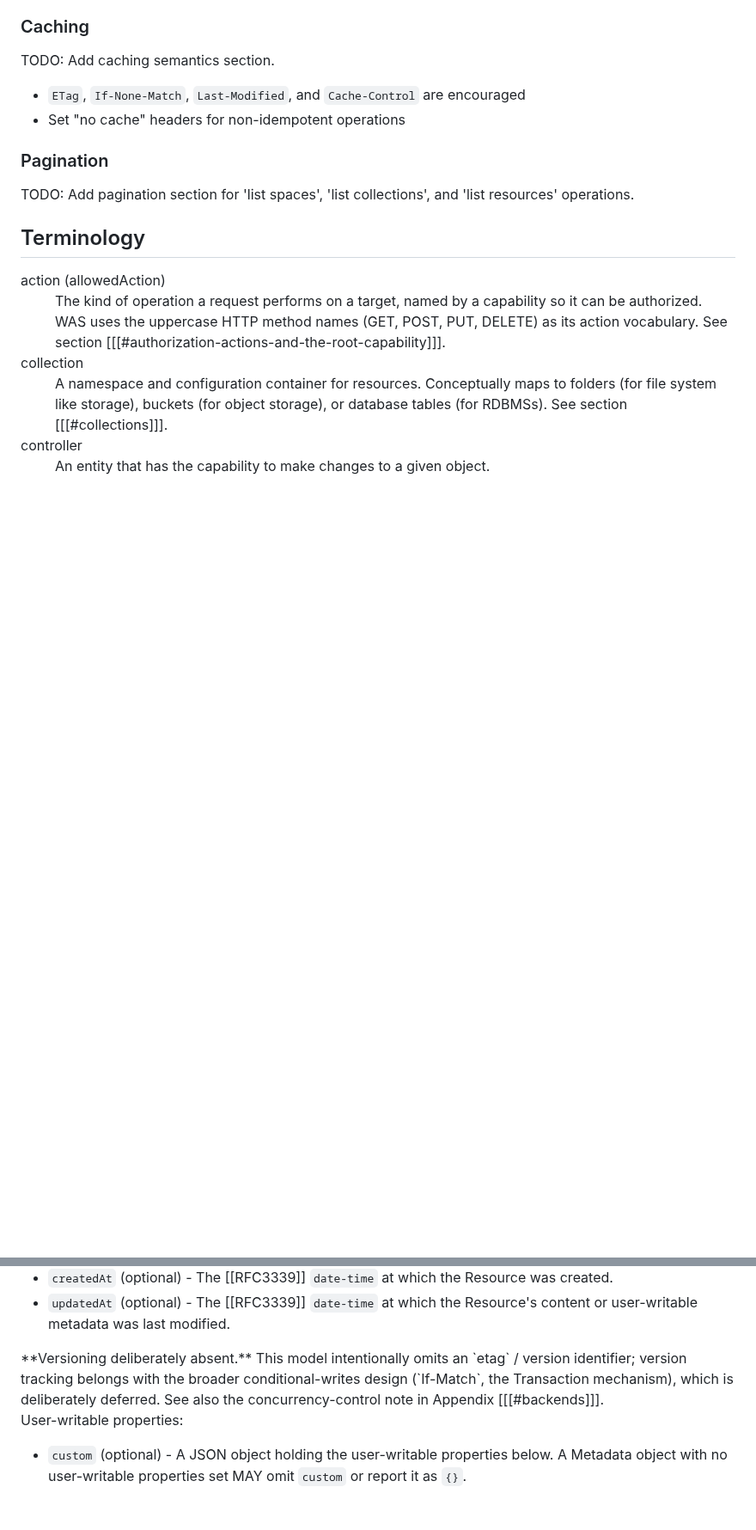
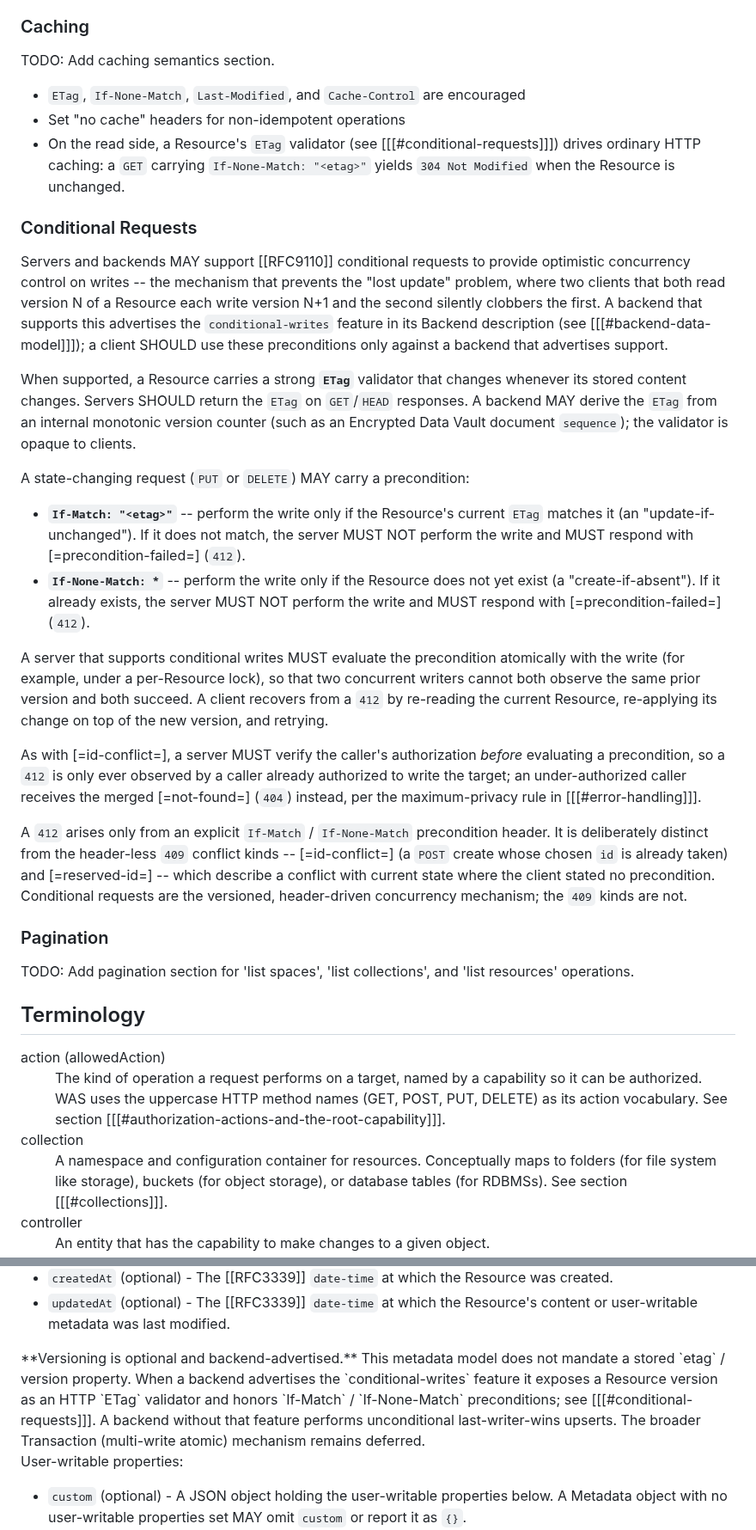
Before and after one commit to digitalcredentials/wallet-attached-storage-spec, a Markdown page: spec.md, 2 parts joined by grey strips. Shown at 86% size. GitHub-like rendering; blank space fills up the shorter version.

Commit message:
Add a section on conditional writes.
Signed-off-by: Dmitri Zagidulin <dzagidulin@gmail.com>

```diff
--- a/spec.md
+++ b/spec.md
@@ -224,6 +224,55 @@ TODO: Add caching semantics section.
 
 * `ETag`, `If-None-Match`, `Last-Modified`, and `Cache-Control` are encouraged
 * Set "no cache" headers for non-idempotent operations
+* On the read side, a Resource's `ETag` validator (see
+  [[[#conditional-requests]]]) drives ordinary HTTP caching: a `GET` carrying
+  `If-None-Match: "<etag>"` yields `304 Not Modified` when the Resource is
+  unchanged.
+
+### Conditional Requests
+
+Servers and backends MAY support [[RFC9110]] conditional requests to provide
+optimistic concurrency control on writes -- the mechanism that prevents the
+"lost update" problem, where two clients that both read version N of a Resource
+each write version N+1 and the second silently clobbers the first. A backend
+that supports this advertises the `conditional-writes` feature in its Backend
+description (see [[[#backend-data-model]]]); a client SHOULD use these
+preconditions only against a backend that advertises support.
+
+When supported, a Resource carries a strong **`ETag`** validator that changes
+whenever its stored content changes. Servers SHOULD return the `ETag` on
+`GET`/`HEAD` responses. A backend MAY derive the `ETag` from an internal
+monotonic version counter (such as an Encrypted Data Vault document
+`sequence`); the validator is opaque to clients.
+
+A state-changing request (`PUT` or `DELETE`) MAY carry a precondition:
+
+* **`If-Match: "<etag>"`** -- perform the write only if the Resource's current
+  `ETag` matches it (an "update-if-unchanged"). If it does not match, the server
+  MUST NOT perform the write and MUST respond with [=precondition-failed=]
+  (`412`).
+* **`If-None-Match: *`** -- perform the write only if the Resource does not yet
+  exist (a "create-if-absent"). If it already exists, the server MUST NOT
+  perform the write and MUST respond with [=precondition-failed=] (`412`).
+
+A server that supports conditional writes MUST evaluate the precondition
+atomically with the write (for example, under a per-Resource lock), so that
+two concurrent writers cannot both observe the same prior version and both
+succeed. A client recovers from a `412` by re-reading the current Resource,
+re-applying its change on top of the new version, and retrying.
+
+As with [=id-conflict=], a server MUST verify the caller's authorization
+*before* evaluating a precondition, so a `412` is only ever observed by a caller
+already authorized to write the target; an under-authorized caller receives the
+merged [=not-found=] (`404`) instead, per the maximum-privacy rule in
+[[[#error-handling]]].
+
+A `412` arises only from an explicit `If-Match` / `If-None-Match`
+precondition header. It is deliberately distinct from the header-less `409`
+conflict kinds -- [=id-conflict=] (a `POST` create whose chosen `id` is already
+taken) and [=reserved-id=] -- which describe a conflict with current state where
+the client stated no precondition. Conditional requests are the versioned,
+header-driven concurrency mechanism; the `409` kinds are not.
 
 ### Pagination
 
@@ -1404,11 +1460,13 @@ Metadata object; the timestamps are OPTIONAL):
   content or user-writable metadata was last modified.
 
 <div class="ednote">
-**Versioning deliberately absent.** This model intentionally omits an
-`etag` / version identifier; version tracking belongs with the broader
-conditional-writes design (`If-Match`, the Transaction mechanism), which is
-deliberately deferred. See also the concurrency-control note in Appendix
-[[[#backends]]].
+**Versioning is optional and backend-advertised.** This metadata model does not
+mandate a stored `etag` / version property. When a backend advertises the
+`conditional-writes` feature it exposes a Resource version as an HTTP `ETag`
+validator and honors `If-Match` / `If-None-Match` preconditions; see
+[[[#conditional-requests]]]. A backend without that feature performs
+unconditional last-writer-wins upserts. The broader Transaction (multi-write
+atomic) mechanism remains deferred.
 </div>
 
 User-writable properties:
```
Also changed, not shown: other parts of spec.md (+50 -2 lines).
